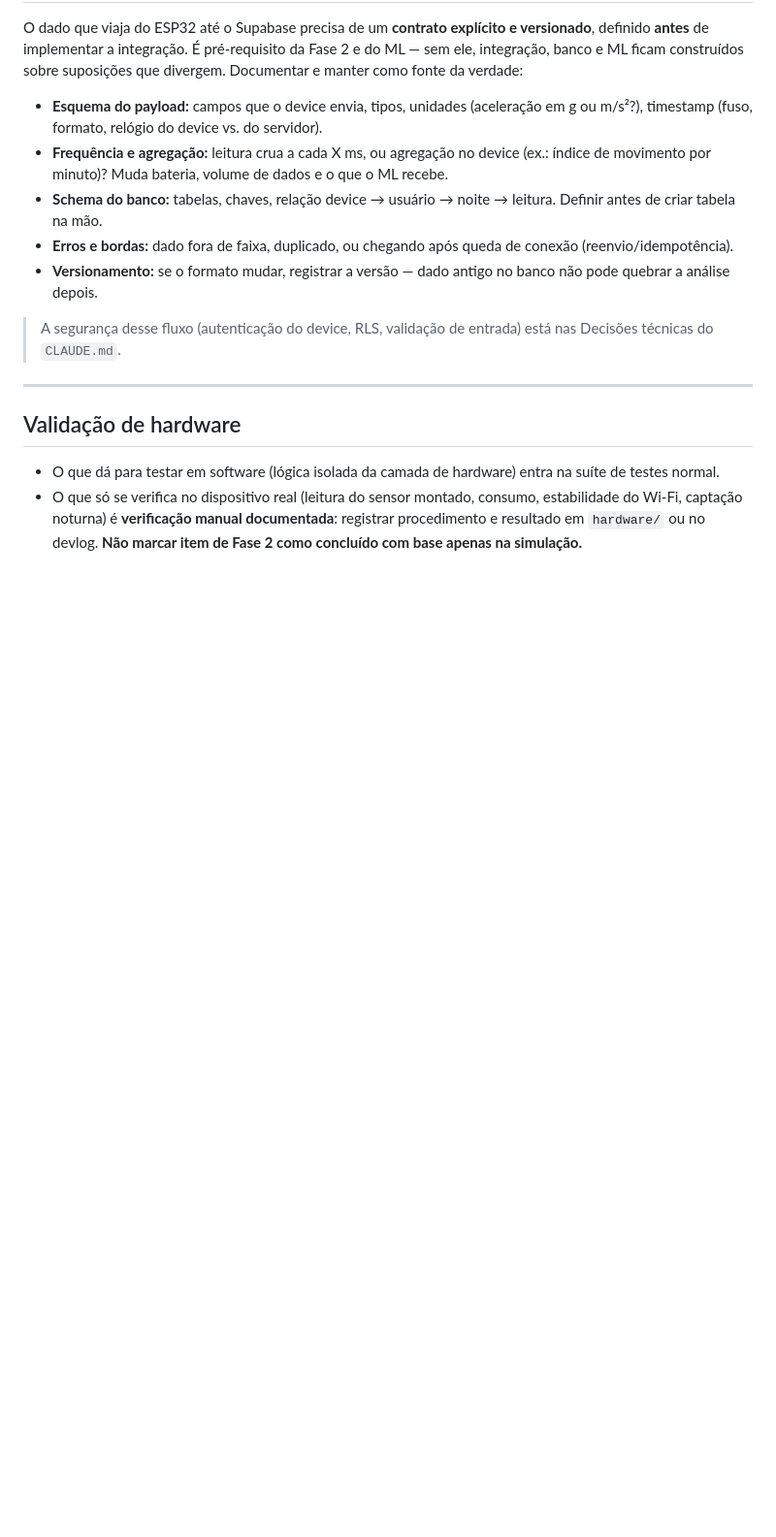
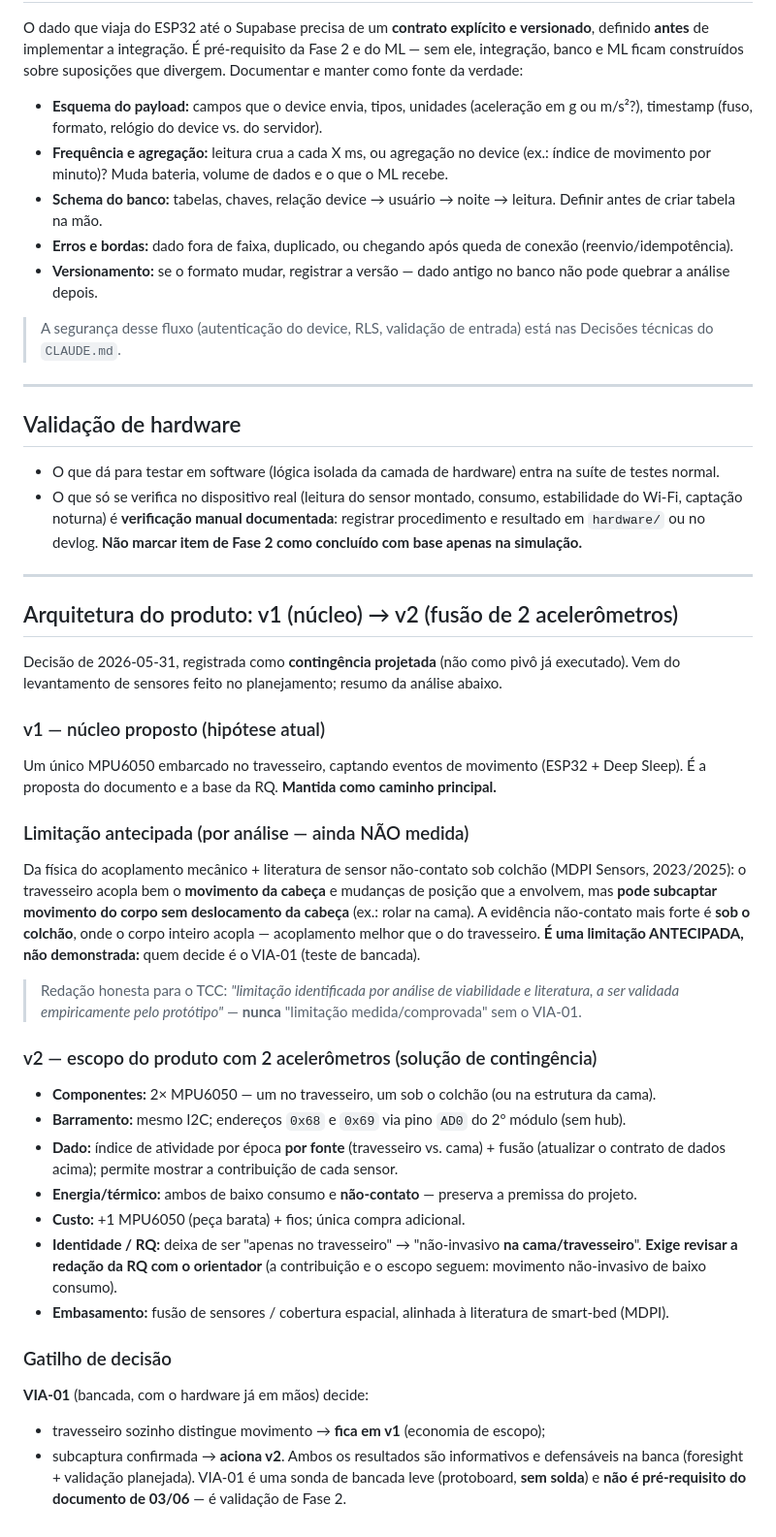
Before and after one commit to vitormendes4072/DormioSmart, a Markdown page: docs/HARDWARE.md, the part around the change. Shown at 97% size. Rendered like a GitHub page; blank space fills up the shorter version.

Commit message:
docs: define arquitetura de produto v1 para v2 com fusao de 2 acelerometros (contingencia)

```diff
--- a/docs/HARDWARE.md
+++ b/docs/HARDWARE.md
@@ -75,3 +75,45 @@ O dado que viaja do ESP32 até o Supabase precisa de um **contrato explícito e
 
 - O que dá para testar em software (lógica isolada da camada de hardware) entra na suíte de testes normal.
 - O que só se verifica no dispositivo real (leitura do sensor montado, consumo, estabilidade do Wi-Fi, captação noturna) é **verificação manual documentada**: registrar procedimento e resultado em `hardware/` ou no devlog. **Não marcar item de Fase 2 como concluído com base apenas na simulação.**
+
+---
+
+## Arquitetura do produto: v1 (núcleo) → v2 (fusão de 2 acelerômetros)
+
+Decisão de 2026-05-31, registrada como **contingência projetada** (não como pivô já executado).
+Vem do levantamento de sensores feito no planejamento; resumo da análise abaixo.
+
+### v1 — núcleo proposto (hipótese atual)
+Um único MPU6050 embarcado no travesseiro, captando eventos de movimento (ESP32 + Deep Sleep).
+É a proposta do documento e a base da RQ. **Mantida como caminho principal.**
+
+### Limitação antecipada (por análise — ainda NÃO medida)
+Da física do acoplamento mecânico + literatura de sensor não-contato sob colchão (MDPI Sensors,
+2023/2025): o travesseiro acopla bem o **movimento da cabeça** e mudanças de posição que a
+envolvem, mas **pode subcaptar movimento do corpo sem deslocamento da cabeça** (ex.: rolar na
+cama). A evidência não-contato mais forte é **sob o colchão**, onde o corpo inteiro acopla —
+acoplamento melhor que o do travesseiro. **É uma limitação ANTECIPADA, não demonstrada:** quem
+decide é o VIA-01 (teste de bancada).
+
+> Redação honesta para o TCC: *"limitação identificada por análise de viabilidade e literatura,
+> a ser validada empiricamente pelo protótipo"* — **nunca** "limitação medida/comprovada" sem o VIA-01.
+
+### v2 — escopo do produto com 2 acelerômetros (solução de contingência)
+- **Componentes:** 2× MPU6050 — um no travesseiro, um sob o colchão (ou na estrutura da cama).
+- **Barramento:** mesmo I2C; endereços `0x68` e `0x69` via pino `AD0` do 2º módulo (sem hub).
+- **Dado:** índice de atividade por época **por fonte** (travesseiro vs. cama) + fusão (atualizar
+  o contrato de dados acima); permite mostrar a contribuição de cada sensor.
+- **Energia/térmico:** ambos de baixo consumo e **não-contato** — preserva a premissa do projeto.
+- **Custo:** +1 MPU6050 (peça barata) + fios; única compra adicional.
+- **Identidade / RQ:** deixa de ser "apenas no travesseiro" → "não-invasivo **na cama/travesseiro**".
+  **Exige revisar a redação da RQ com o orientador** (a contribuição e o escopo seguem: movimento
+  não-invasivo de baixo consumo).
+- **Embasamento:** fusão de sensores / cobertura espacial, alinhada à literatura de smart-bed (MDPI).
+
+### Gatilho de decisão
+**VIA-01** (bancada, com o hardware já em mãos) decide:
+- travesseiro sozinho distingue movimento → **fica em v1** (economia de escopo);
+- subcaptura confirmada → **aciona v2**.
+Ambos os resultados são informativos e defensáveis na banca (foresight + validação planejada).
+VIA-01 é uma sonda de bancada leve (protoboard, **sem solda**) e **não é pré-requisito do documento
+de 03/06** — é validação de Fase 2.
```
